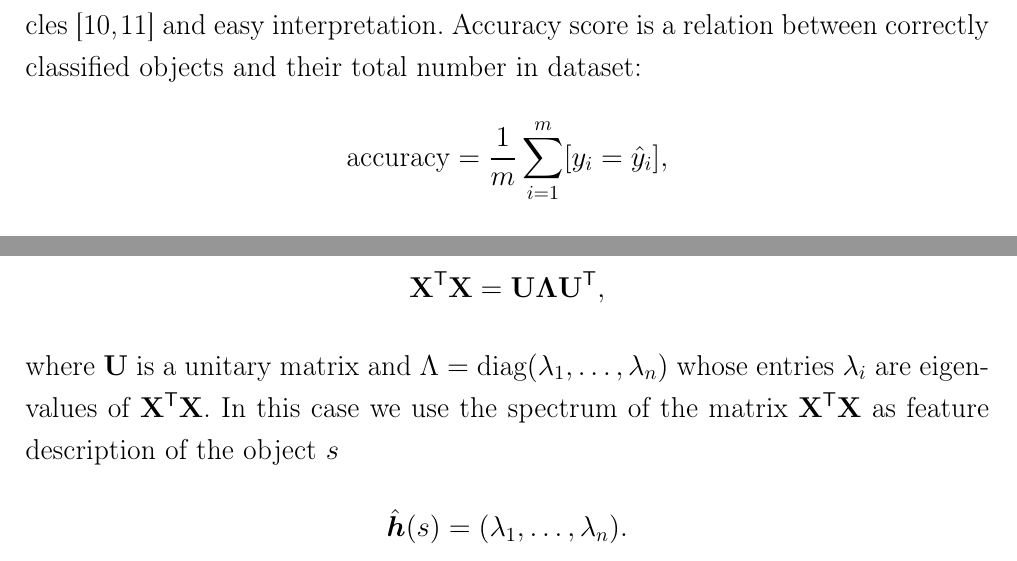
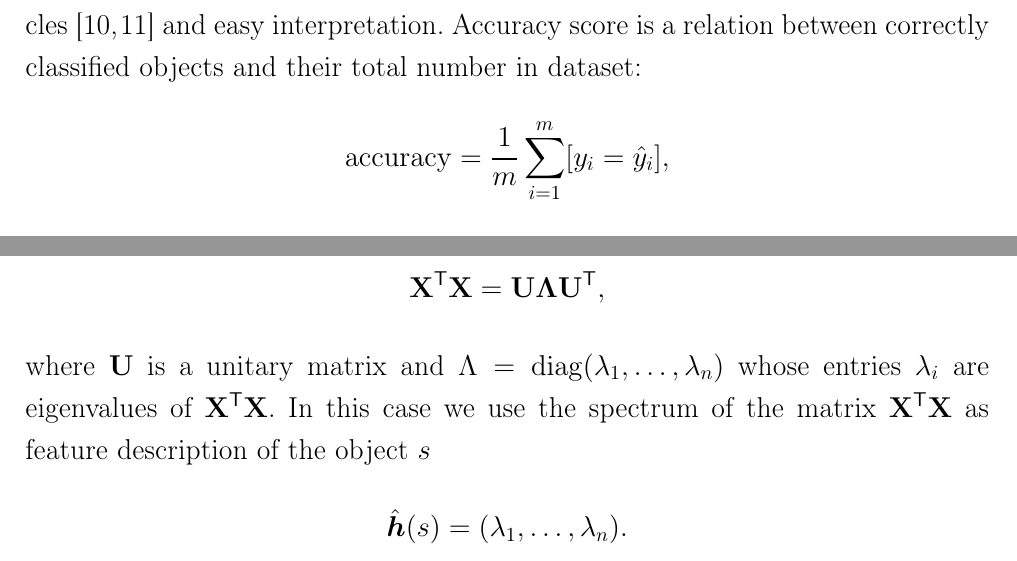
Before and after one commit to Ilyas979/2017-Isachenko-MetaModels, a LaTeX paper (doc/MachineLearning2017ProjectReport.tex): two parts of pages 3 and 6 of 15, joined at a grey line, cut so that both start at the same text. Compiled offline with pdfLaTeX; the source files are stored in an older character set and shown here as Unicode.

Commit message:
report updated

```diff
--- a/doc/MachineLearning2017ProjectReport.tex
+++ b/doc/MachineLearning2017ProjectReport.tex
@@ -203,7 +203,7 @@ To evaluate the quality of our approximation we consider the accuracy score.
 This choice is based on our wish to compare our results with previous articles~\cite{karasikov24feature, ivkin} and easy interpretation.
 Accuracy score is a relation between correctly classified objects and their total number in dataset:
 \begin{equation*}
-\textrm{accuracy} = \frac{1}{m} \sum_{i=1}^{m} [y_i = \hat{y}_i],
+\mathrm{accuracy} = \frac{1}{m} \sum_{i=1}^{m} [y_i = \hat{y}_i],
 \end{equation*}
 where $\hat{y}_i = \hat{f}(s_i)$ is a prediction of the classifier.
 
@@ -285,7 +285,7 @@ The singular decomposition~\cite{golub1970singular} of the matrix $\mathbf{X}^{\
 \[
 	\mathbf{X}^{\T} \mathbf{X} = \mathbf{U} \mathbf{\Lambda} \mathbf{U}^{\T},
 \]
-where $\mathbf{U}$ is a unitary matrix and $\Lambda = \text{diag}(\lambda_1, \dots, \lambda_n)$ whose entries $\lambda_i$ are eigenvalues of $\mathbf{X}^{\T} \mathbf{X}$. In this case we use the spectrum of the matrix $\mathbf{X}^{\T} \mathbf{X}$ as feature description of the object $s$
+where $\mathbf{U}$ is a unitary matrix and $\Lambda = \mathrm{diag}(\lambda_1, \dots, \lambda_n)$ whose entries $\lambda_i$ are eigenvalues of $\mathbf{X}^{\T} \mathbf{X}$. In this case we use the spectrum of the matrix $\mathbf{X}^{\T} \mathbf{X}$ as feature description of the object $s$
 \[
 	\hat{\bm{h}}(s) = (\lambda_1, \dots, \lambda_n).
 \]
```
Also changed, not shown: doc/MachineLearning2017ProjectReport.pdf, doc/MachineLearning2017ProjectReport.tex (2 more changed lines).
